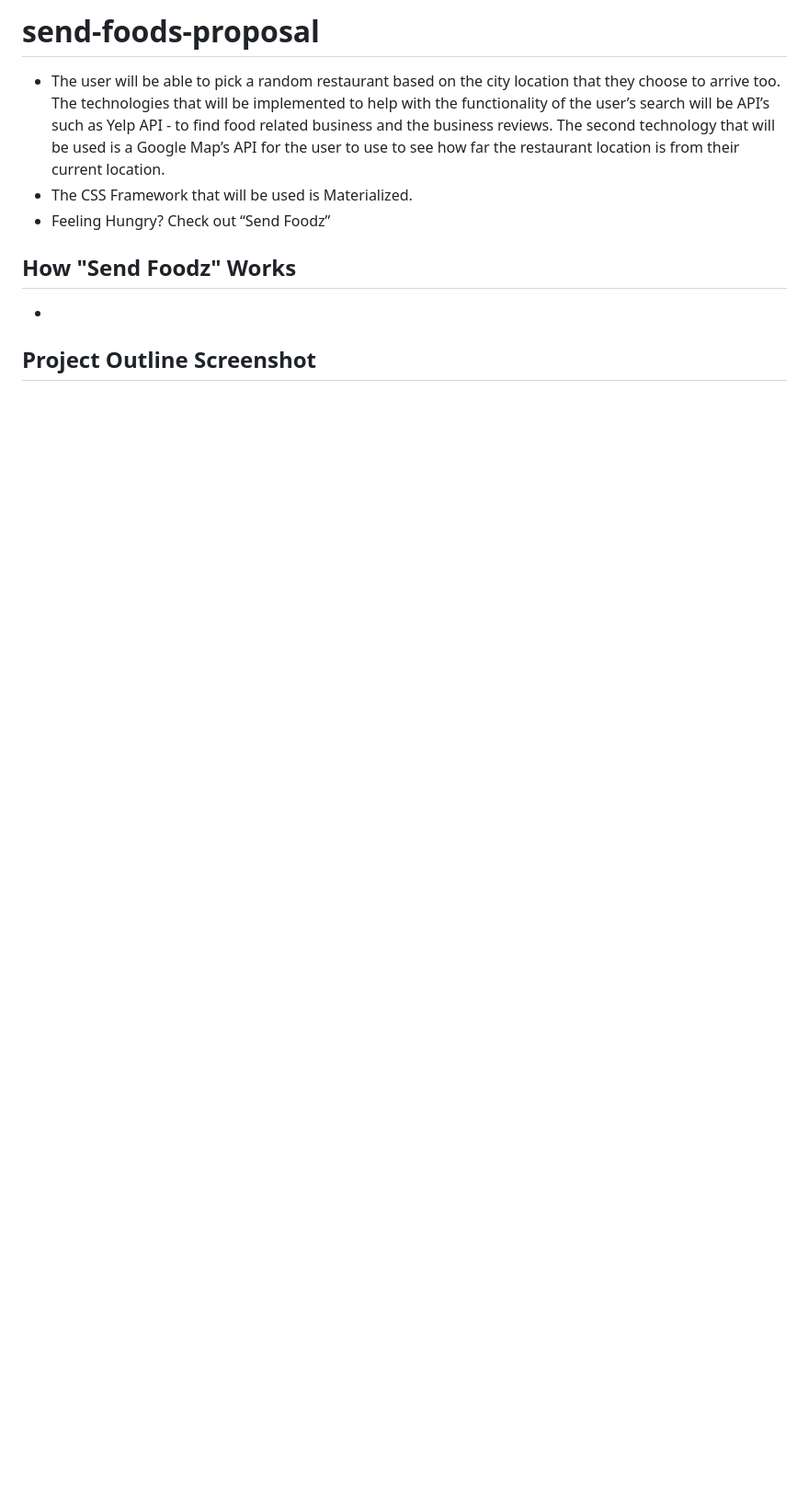
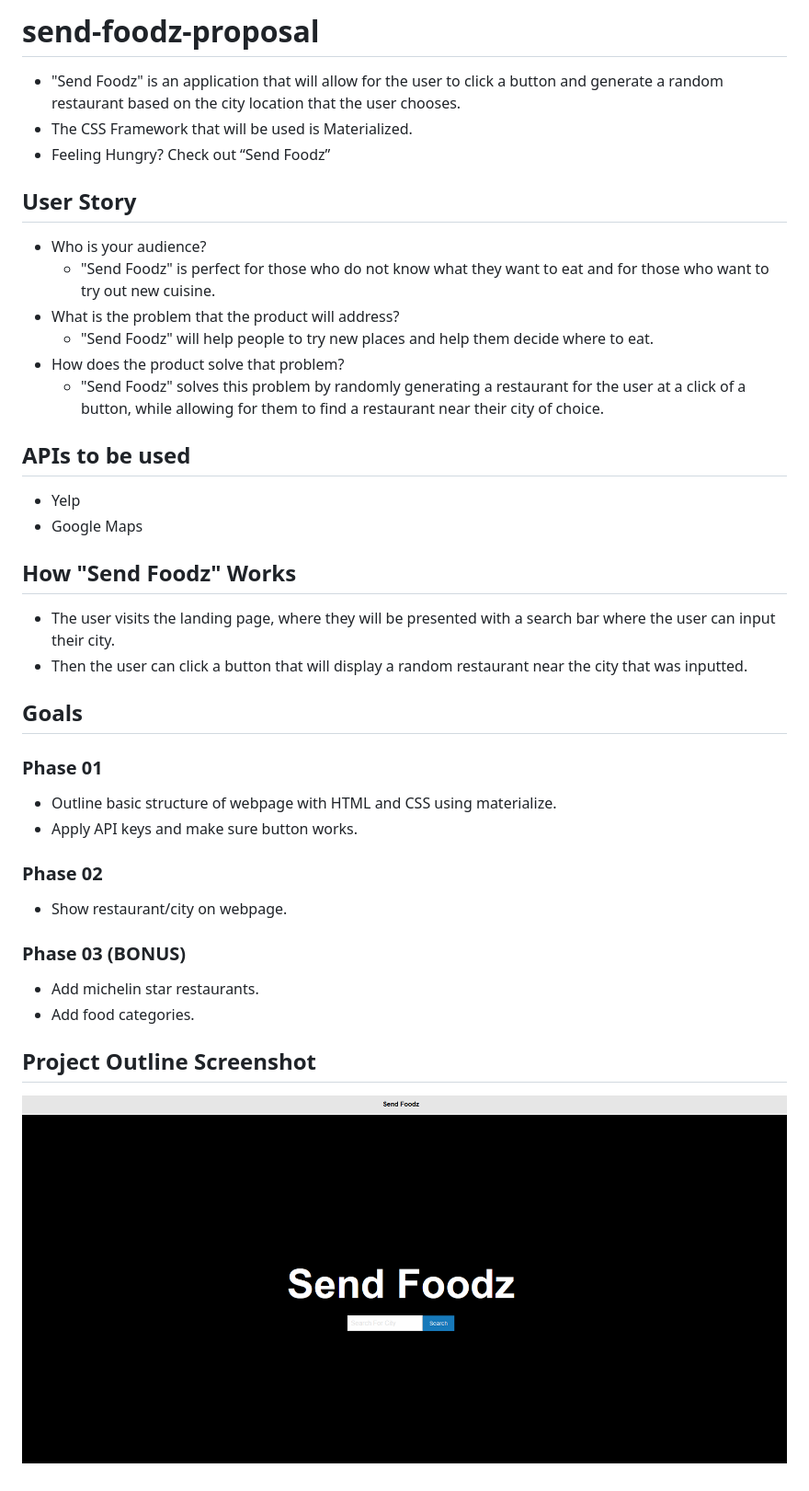
Before and after one commit to ktlnn/send-foods-proposal, a Markdown page: README.md, the part around the change. Shown: that part at 92% size. Rendered like a GitHub page; pictures changed too: images/homepage-screenshot.png (added); blank space fills up the shorter version.

Commit message:
finished proposal

```diff
--- a/README.md
+++ b/README.md
@@ -1,9 +1,35 @@
-# send-foods-proposal
-- The user will be able to pick a random restaurant based on the city location that they choose to arrive too. The technologies that will be implemented to help with the functionality of the user’s search will be API’s such as Yelp API - to find food related business and the business reviews. The second technology that will be used is a Google Map’s API for the user to use to see how far the restaurant location is from their current location.
+# send-foodz-proposal
+- "Send Foodz" is an application that will allow for the user to click a button and generate a random restaurant based on the city location that the user chooses.
 - The CSS Framework that will be used is Materialized.
 - Feeling Hungry? Check out “Send Foodz”
 
+## User Story
+- Who is your audience?
+    - "Send Foodz" is perfect for those who do not know what they want to eat and for those who want to try out new cuisine.
+- What is the problem that the product will address?
+    - "Send Foodz" will help people to try new places and help them decide where to eat.
+- How does the product solve that problem?
+    - "Send Foodz" solves this problem by randomly generating a restaurant for the user at a click of a button, while allowing for them to find a restaurant near their city of choice.
+
+## APIs to be used
+- Yelp
+- Google Maps
+
 ## How "Send Foodz" Works
--
+- The user visits the landing page, where they will be presented with a search bar where the user can input their city.
+- Then the user can click a button that will display a random restaurant near the city that was inputted.
+
+
+## Goals
+### Phase 01
+- Outline basic structure of webpage with HTML and CSS using materialize.
+- Apply API keys and make sure button works.
+### Phase 02
+- Show restaurant/city on webpage.
+### Phase 03 (BONUS)
+- Add michelin star restaurants.
+- Add food categories.
+
 
 ## Project Outline Screenshot
+![homepage-screenshot](images/homepage-screenshot.png)
```
Also changed, not shown: 2 other files.
